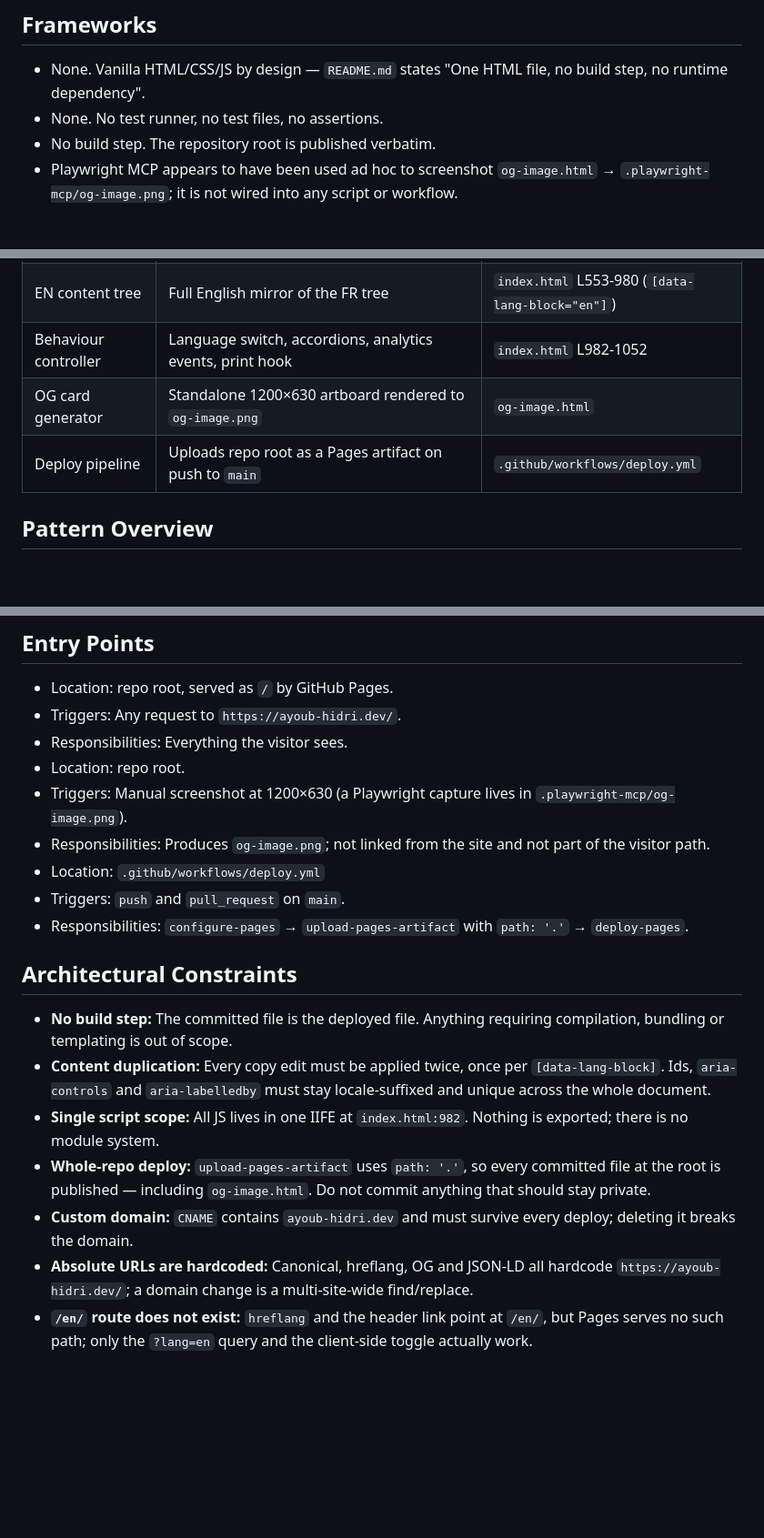
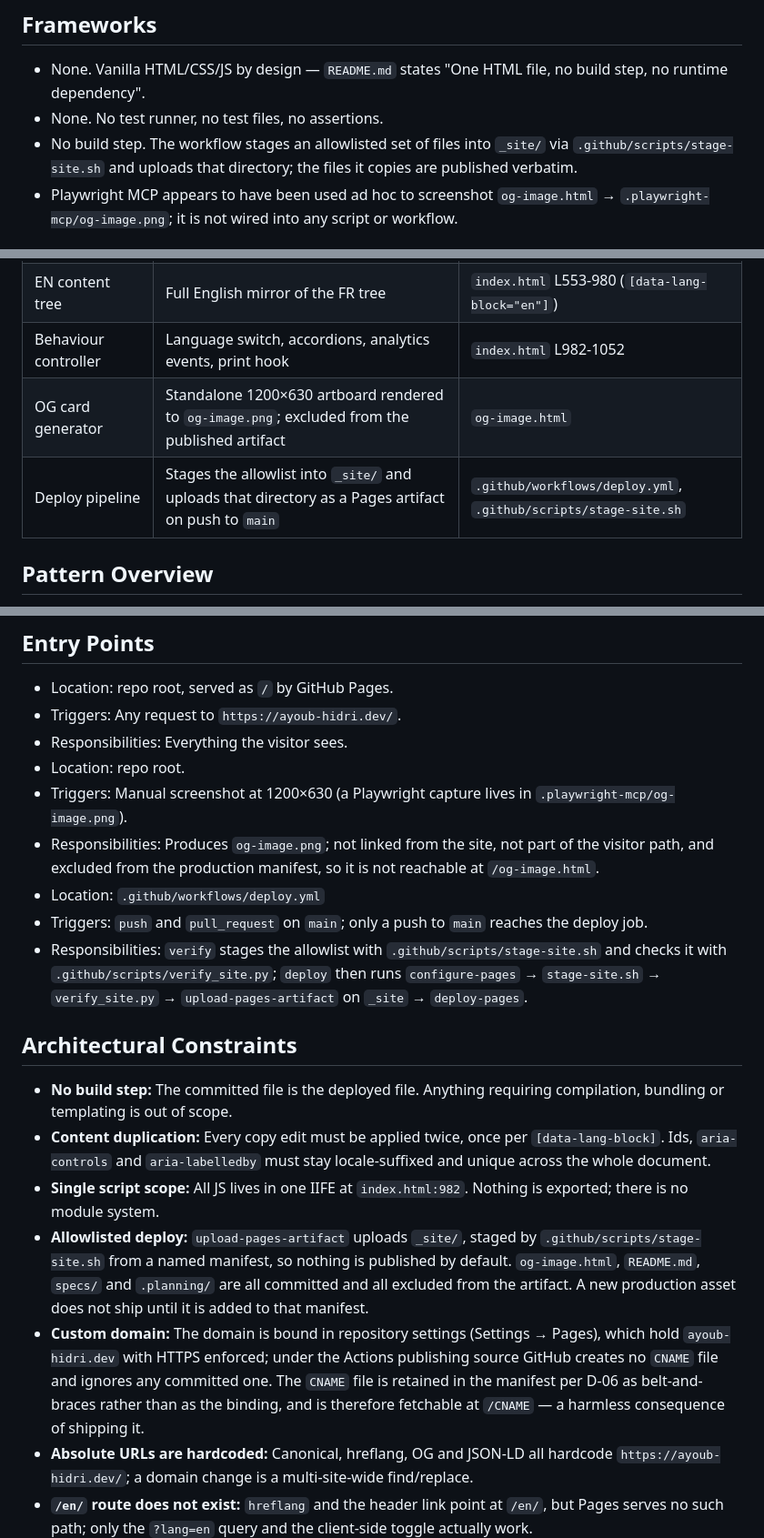
Before and after one commit to ayhid/resume, a Markdown page: .claude/CLAUDE.md, 3 parts joined by grey strips. Shown at 91% size. Drawn GitHub-style; blank space fills up the shorter version.

Commit message:
docs(claude): correct the deployment scope and custom domain constraints

```diff
--- a/.claude/CLAUDE.md
+++ b/.claude/CLAUDE.md
@@ -48,7 +48,7 @@ The split between the two offers is not a compromise to be resolved — the spli
 
 - None. Vanilla HTML/CSS/JS by design — `README.md` states "One HTML file, no build step, no runtime dependency".
 - None. No test runner, no test files, no assertions.
-- No build step. The repository root is published verbatim.
+- No build step. The workflow stages an allowlisted set of files into `_site/` via `.github/scripts/stage-site.sh` and uploads that directory; the files it copies are published verbatim.
 - Playwright MCP appears to have been used ad hoc to screenshot `og-image.html` → `.playwright-mcp/og-image.png`; it is not wired into any script or workflow.
 
 ## Key Dependencies
@@ -198,8 +198,8 @@ The split between the two offers is not a compromise to be resolved — the spli
 | FR content tree | Full French page: header, main, footer | `index.html` L121-552 (`[data-lang-block="fr"]`) |
 | EN content tree | Full English mirror of the FR tree | `index.html` L553-980 (`[data-lang-block="en"]`) |
 | Behaviour controller | Language switch, accordions, analytics events, print hook | `index.html` L982-1052 |
-| OG card generator | Standalone 1200×630 artboard rendered to `og-image.png` | `og-image.html` |
-| Deploy pipeline | Uploads repo root as a Pages artifact on push to `main` | `.github/workflows/deploy.yml` |
+| OG card generator | Standalone 1200×630 artboard rendered to `og-image.png`; excluded from the published artifact | `og-image.html` |
+| Deploy pipeline | Stages the allowlist into `_site/` and uploads that directory as a Pages artifact on push to `main` | `.github/workflows/deploy.yml`, `.github/scripts/stage-site.sh` |
 
 ## Pattern Overview
 
@@ -260,18 +260,18 @@ The split between the two offers is not a compromise to be resolved — the spli
 - Responsibilities: Everything the visitor sees.
 - Location: repo root.
 - Triggers: Manual screenshot at 1200×630 (a Playwright capture lives in `.playwright-mcp/og-image.png`).
-- Responsibilities: Produces `og-image.png`; not linked from the site and not part of the visitor path.
+- Responsibilities: Produces `og-image.png`; not linked from the site, not part of the visitor path, and excluded from the production manifest, so it is not reachable at `/og-image.html`.
 - Location: `.github/workflows/deploy.yml`
-- Triggers: `push` and `pull_request` on `main`.
-- Responsibilities: `configure-pages` → `upload-pages-artifact` with `path: '.'` → `deploy-pages`.
+- Triggers: `push` and `pull_request` on `main`; only a push to `main` reaches the deploy job.
+- Responsibilities: `verify` stages the allowlist with `.github/scripts/stage-site.sh` and checks it with `.github/scripts/verify_site.py`; `deploy` then runs `configure-pages` → `stage-site.sh` → `verify_site.py` → `upload-pages-artifact` on `_site` → `deploy-pages`.
 
 ## Architectural Constraints
 
 - **No build step:** The committed file is the deployed file. Anything requiring compilation, bundling or templating is out of scope.
 - **Content duplication:** Every copy edit must be applied twice, once per `[data-lang-block]`. Ids, `aria-controls` and `aria-labelledby` must stay locale-suffixed and unique across the whole document.
 - **Single script scope:** All JS lives in one IIFE at `index.html:982`. Nothing is exported; there is no module system.
-- **Whole-repo deploy:** `upload-pages-artifact` uses `path: '.'`, so every committed file at the root is published — including `og-image.html`. Do not commit anything that should stay private.
-- **Custom domain:** `CNAME` contains `ayoub-hidri.dev` and must survive every deploy; deleting it breaks the domain.
+- **Allowlisted deploy:** `upload-pages-artifact` uploads `_site/`, staged by `.github/scripts/stage-site.sh` from a named manifest, so nothing is published by default. `og-image.html`, `README.md`, `specs/` and `.planning/` are all committed and all excluded from the artifact. A new production asset does not ship until it is added to that manifest.
+- **Custom domain:** The domain is bound in repository settings (Settings → Pages), which hold `ayoub-hidri.dev` with HTTPS enforced; under the Actions publishing source GitHub creates no `CNAME` file and ignores any committed one. The `CNAME` file is retained in the manifest per D-06 as belt-and-braces rather than as the binding, and is therefore fetchable at `/CNAME` — a harmless consequence of shipping it.
 - **Absolute URLs are hardcoded:** Canonical, hreflang, OG and JSON-LD all hardcode `https://ayoub-hidri.dev/`; a domain change is a multi-site-wide find/replace.
 - **`/en/` route does not exist:** `hreflang` and the header link point at `/en/`, but Pages serves no such path; only the `?lang=en` query and the client-side toggle actually work.
 
```
Also changed, not shown: other parts of .claude/CLAUDE.md (+2 -2 lines).
